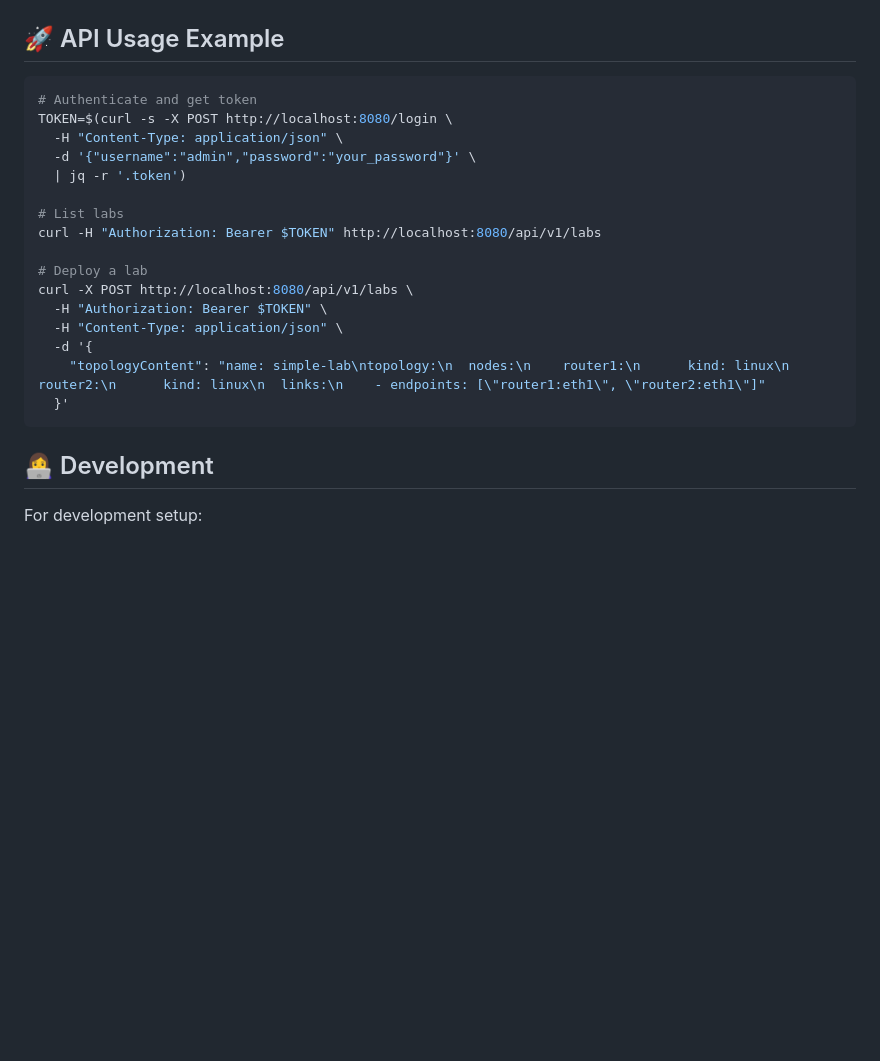
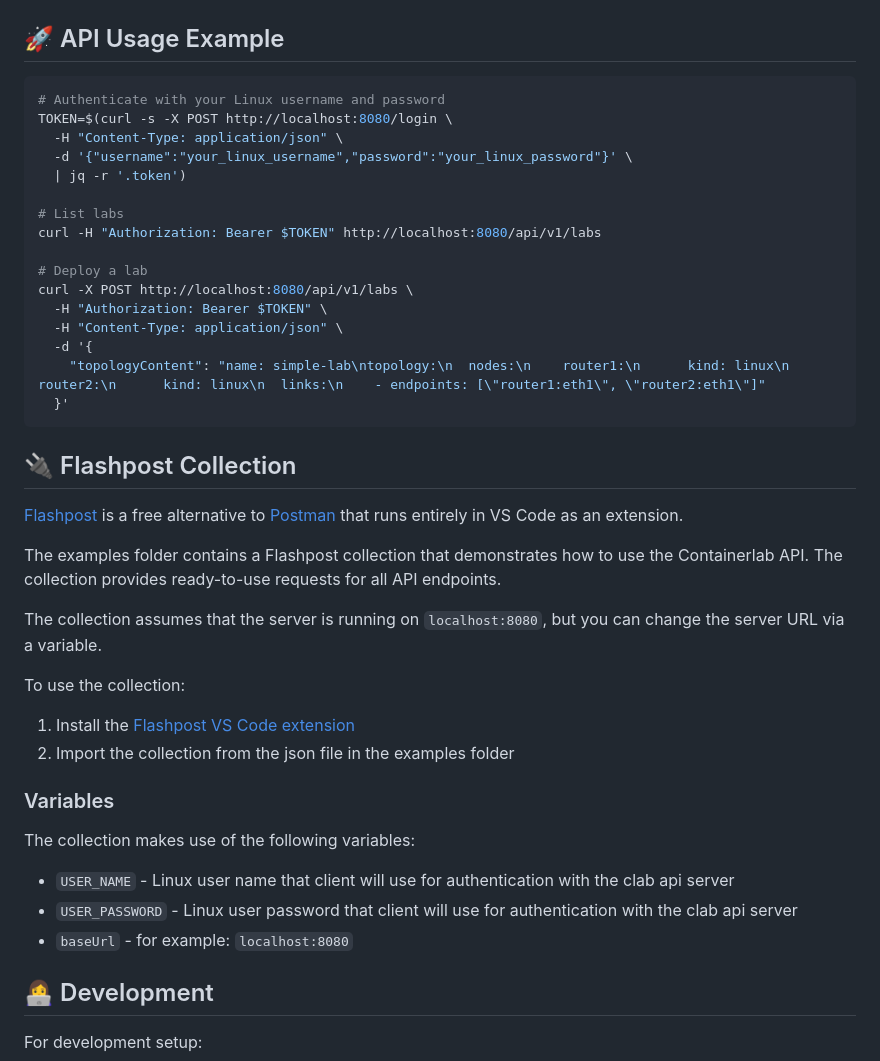
Before and after one commit to srl-labs/clab-api-server, a Markdown page: README.md, the part around one of its changes. Rendered like a GitHub page; blank space fills up the shorter version.

````diff
--- a/README.md
+++ b/README.md
@@ -199,10 +199,10 @@ http://<server_ip>:<API_PORT>/redoc               # ReDoc UI
 ## 🚀 API Usage Example
 
 ```bash
-# Authenticate and get token
+# Authenticate with your Linux username and password
 TOKEN=$(curl -s -X POST http://localhost:8080/login \
   -H "Content-Type: application/json" \
-  -d '{"username":"admin","password":"your_password"}' \
+  -d '{"username":"your_linux_username","password":"your_linux_password"}' \
   | jq -r '.token')
 
 # List labs
@@ -216,6 +216,27 @@ curl -X POST http://localhost:8080/api/v1/labs \
     "topologyContent": "name: simple-lab\ntopology:\n  nodes:\n    router1:\n      kind: linux\n    router2:\n      kind: linux\n  links:\n    - endpoints: [\"router1:eth1\", \"router2:eth1\"]"
   }'
 ```
+
+## 🔌 Flashpost Collection
+
+[Flashpost](https://marketplace.visualstudio.com/items?itemName=VASubasRaj.flashpost) is a free alternative to [Postman](https://www.postman.com/) that runs entirely in VS Code as an extension.
+
+The examples folder contains a Flashpost collection that demonstrates how to use the Containerlab API. The collection provides ready-to-use requests for all API endpoints.
+
+The collection assumes that the server is running on `localhost:8080`, but you can change the server URL via a variable.
+
+To use the collection:
+
+1. Install the [Flashpost VS Code extension](https://marketplace.visualstudio.com/items?itemName=VASubasRaj.flashpost)
+2. Import the collection from the json file in the examples folder
+
+### Variables
+
+The collection makes use of the following variables:
+
+* `USER_NAME` - Linux user name that client will use for authentication with the clab api server
+* `USER_PASSWORD` - Linux user password that client will use for authentication with the clab api server
+* `baseUrl` - for example: `localhost:8080`
 
 ## 👩‍💻 Development
 
````
Also changed, not shown: other parts of README.md (+62 -62 lines), example/flashpost/README.md (deleted, +0 -17 lines).
